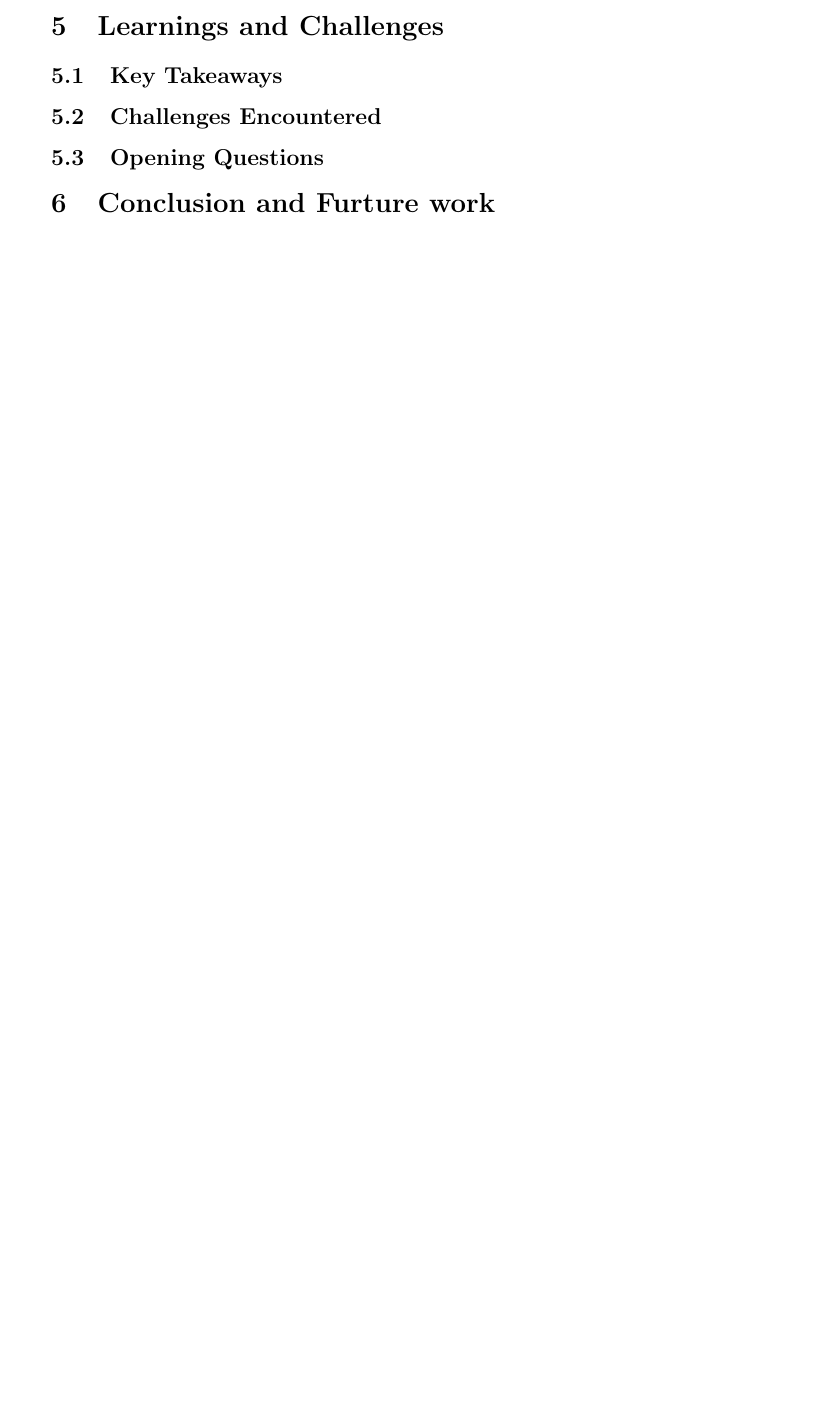
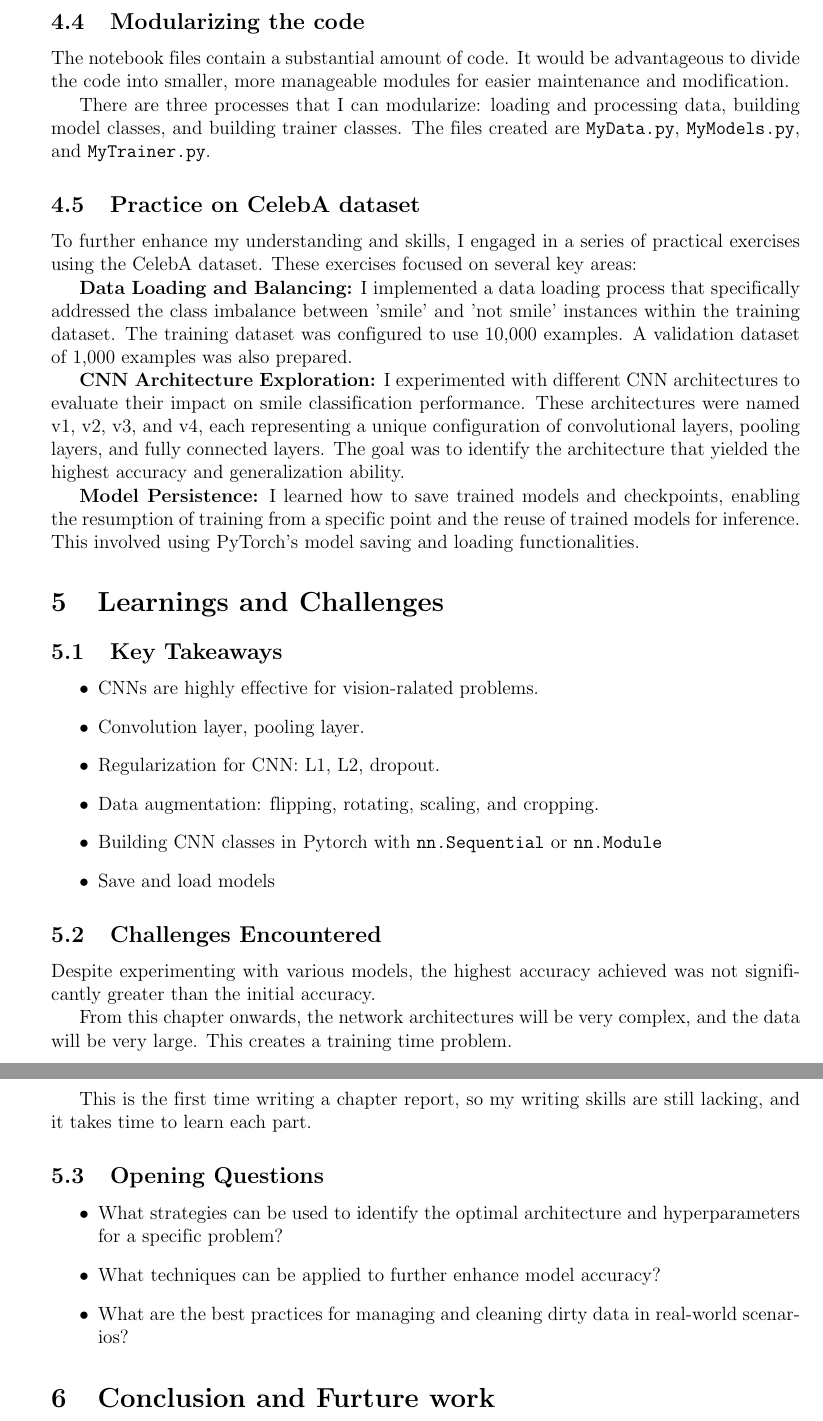
Before and after one commit to quantanty/ml-pytorch-sklearn-book, a LaTeX document (ch14/report/ch14_report.tex, which reads ch14/report/contents/examples_and_exercises.tex, ch14/report/contents/learnings_and_challenges.tex): part of page 6 of 6 before the commit and two parts of pages 8 and 9 of 9 after it, the two joined at a grey line, cut at the place of the change, the shorter picture padded with empty space. Compiled offline with pdfLaTeX.

Commit message:
Update chapter 14 report

```diff
--- a/ch14/report/contents/examples_and_exercises.tex
+++ b/ch14/report/contents/examples_and_exercises.tex
@@ -127,3 +137,17 @@ Epoch 15 accuracy: 0.8899 val_accuracy: 0.8990
 ...
 Epoch 30 accuracy: 0.9139 val_accuracy: 0.9030
 \end{verbatim}
+
+\subsection{Modularizing the code}
+The notebook files contain a substantial amount of code. It would be advantageous to divide the code into smaller, more manageable modules for easier maintenance and modification.
+
+There are three processes that I can modularize: loading and processing data, building model classes, and building trainer classes. The files created are \texttt{MyData.py}, \texttt{MyModels.py}, and \texttt{MyTrainer.py}.
+
+\subsection{Practice on CelebA dataset}
+To further enhance my understanding and skills, I engaged in a series of practical exercises using the CelebA dataset. These exercises focused on several key areas:
+
+\textbf{Data Loading and Balancing:} I implemented a data loading process that specifically addressed the class imbalance between 'smile' and 'not smile' instances within the training dataset. The training dataset was configured to use 10,000 examples. A validation dataset of 1,000 examples was also prepared.
+
+\textbf{CNN Architecture Exploration:} I experimented with different CNN architectures to evaluate their impact on smile classification performance. These architectures were named v1, v2, v3, and v4, each representing a unique configuration of convolutional layers, pooling layers, and fully connected layers. The goal was to identify the architecture that yielded the highest accuracy and generalization ability.
+
+\textbf{Model Persistence:} I learned how to save trained models and checkpoints, enabling the resumption of training from a specific point and the reuse of trained models for inference. This involved using PyTorch's model saving and loading functionalities.
--- a/ch14/report/contents/learnings_and_challenges.tex
+++ b/ch14/report/contents/learnings_and_challenges.tex
@@ -1,5 +1,24 @@
 \subsection{Key Takeaways}
+\begin{itemize}
+    \item CNNs are highly effective for vision-ralated problems.
+    \item Convolution layer, pooling layer.
+    \item Regularization for CNN: L1, L2, dropout.
+    \item Data augmentation: flipping, rotating, scaling, and cropping.
+    \item Building CNN classes in Pytorch with \texttt{nn.Sequential} or \texttt{nn.Module}
+    \item Save and load models
+\end{itemize}
 
 \subsection{Challenges Encountered}
 
+Despite experimenting with various models, the highest accuracy achieved was not significantly greater than the initial accuracy.
+
+From this chapter onwards, the network architectures will be very complex, and the data will be very large. This creates a training time problem.
+
+This is the first time writing a chapter report, so my writing skills are still lacking, and it takes time to learn each part.
+
 \subsection{Opening Questions}
+\begin{itemize}
+    \item What strategies can be used to identify the optimal architecture and hyperparameters for a specific problem?
+    \item What techniques can be applied to further enhance model accuracy?
+    \item What are the best practices for managing and cleaning dirty data in real-world scenarios?
+\end{itemize}
```
Also changed, not shown: ch14/report/ch14_report.tex (+3 -0 lines), ch14/report/contents/algorithms_and_models.tex (+5 -0 lines), ch14/report/contents/conclusion_and_future_work.tex (+4 -2 lines), ch14/report/references.bib (+9 -0 lines), ch14/report/ch14_report.pdf, ch14/report/contents/examples_and_exercises.tex (22 more changed lines).
